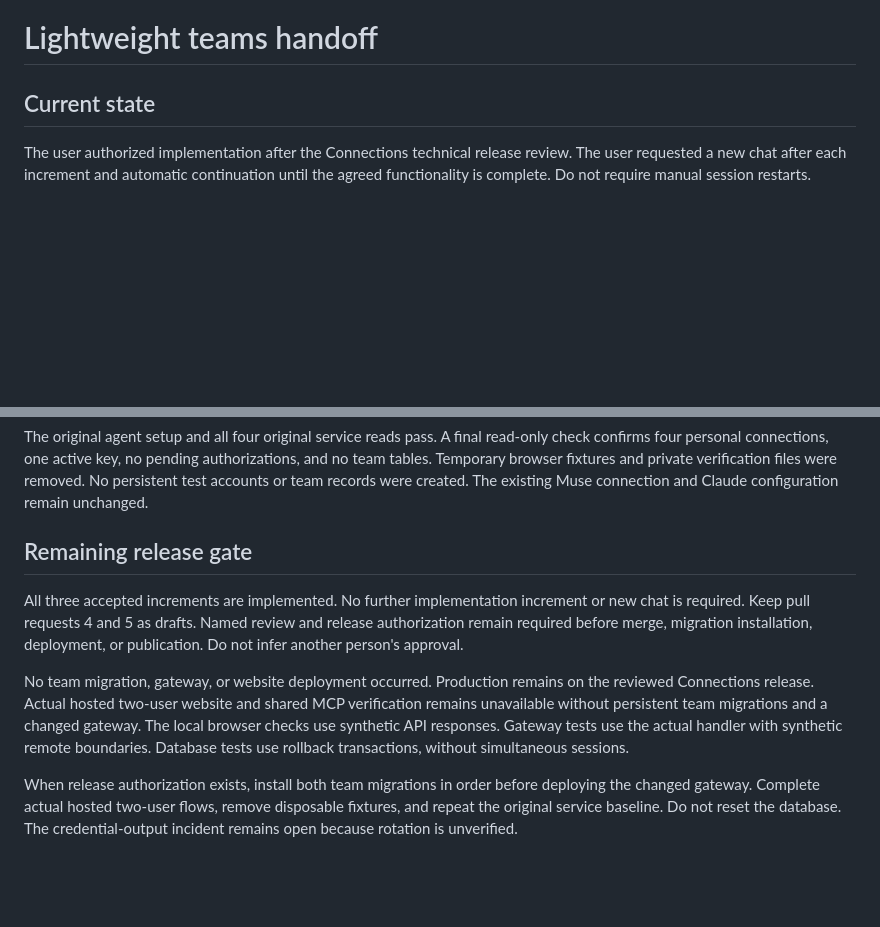
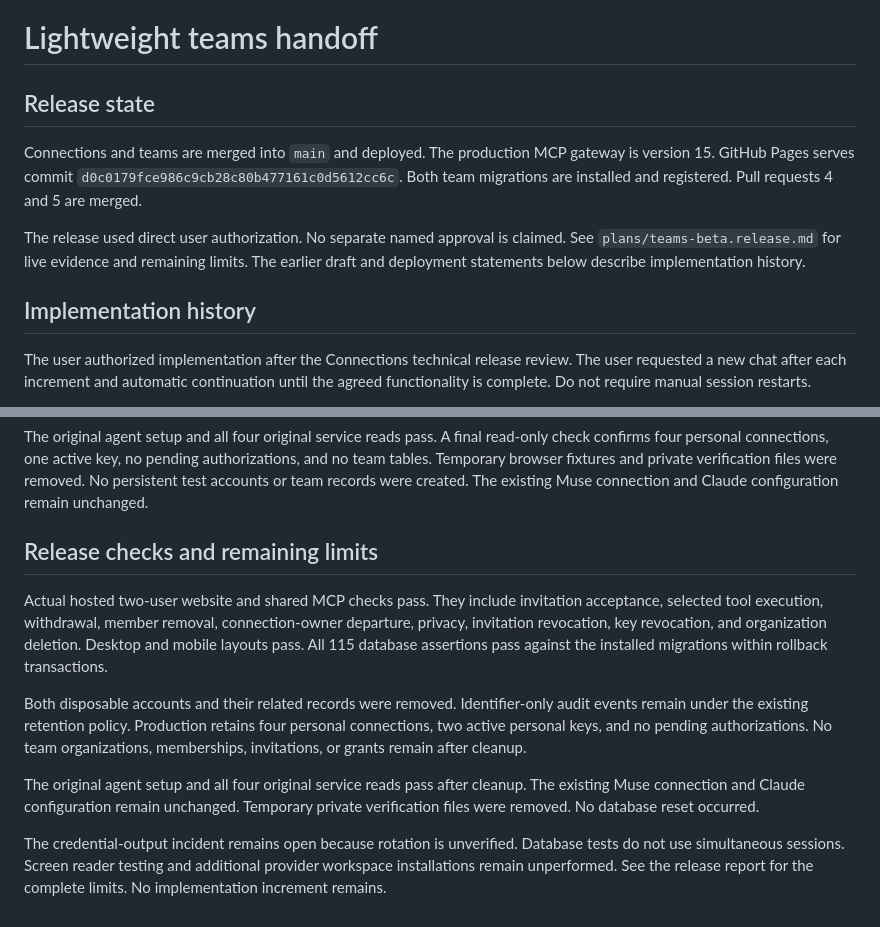
Before and after one commit to dbc00per1812/swarm, a Markdown page: plans/teams-beta.handoff.md, 2 parts joined by grey strips. GitHub-like rendering; blank space fills up the shorter version.

Commit message:
docs: record the deployed team release and live checks

```diff
--- a/plans/teams-beta.handoff.md
+++ b/plans/teams-beta.handoff.md
@@ -1,6 +1,18 @@
 # Lightweight teams handoff
 
-## Current state
+## Release state
+
+Connections and teams are merged into `main` and deployed. The production MCP
+gateway is version 15. GitHub Pages serves commit
+`d0c0179fce986c9cb28c80b477161c0d5612cc6c`. Both team migrations are installed
+and registered. Pull requests 4 and 5 are merged.
+
+The release used direct user authorization. No separate named approval is
+claimed. See `plans/teams-beta.release.md` for live evidence and remaining
+limits. The earlier draft and deployment statements below describe
+implementation history.
+
+## Implementation history
 
 The user authorized implementation after the Connections technical release
 review. The user requested a new chat after each increment and automatic
@@ -244,23 +256,24 @@ verification files were removed. No persistent test accounts or team records
 were created. The existing Muse connection and Claude configuration remain
 unchanged.
 
-## Remaining release gate
+## Release checks and remaining limits
 
-All three accepted increments are implemented. No further implementation
-increment or new chat is required. Keep pull requests 4 and 5 as drafts. Named
-review and release authorization remain required before merge, migration
-installation, deployment, or publication. Do not infer another person's
-approval.
+Actual hosted two-user website and shared MCP checks pass. They include
+invitation acceptance, selected tool execution, withdrawal, member removal,
+connection-owner departure, privacy, invitation revocation, key revocation, and
+organization deletion. Desktop and mobile layouts pass. All 115 database
+assertions pass against the installed migrations within rollback transactions.
 
-No team migration, gateway, or website deployment occurred. Production remains
-on the reviewed Connections release. Actual hosted two-user website and shared
-MCP verification remains unavailable without persistent team migrations and a
-changed gateway. The local browser checks use synthetic API responses. Gateway
-tests use the actual handler with synthetic remote boundaries. Database tests
-use rollback transactions, without simultaneous sessions.
+Both disposable accounts and their related records were removed. Identifier-only
+audit events remain under the existing retention policy. Production retains four
+personal connections, two active personal keys, and no pending authorizations.
+No team organizations, memberships, invitations, or grants remain after cleanup.
 
-When release authorization exists, install both team migrations in order before
-deploying the changed gateway. Complete actual hosted two-user flows, remove
-disposable fixtures, and repeat the original service baseline. Do not reset the
-database. The credential-output incident remains open because rotation is
-unverified.
+The original agent setup and all four original service reads pass after cleanup.
+The existing Muse connection and Claude configuration remain unchanged.
+Temporary private verification files were removed. No database reset occurred.
+
+The credential-output incident remains open because rotation is unverified.
+Database tests do not use simultaneous sessions. Screen reader testing and
+additional provider workspace installations remain unperformed. See the release
+report for the complete limits. No implementation increment remains.
```
Also changed, not shown: plans/connections-beta.handoff.md (+11 -1 lines), plans/teams-beta.release.md (added, +88 -0 lines).
